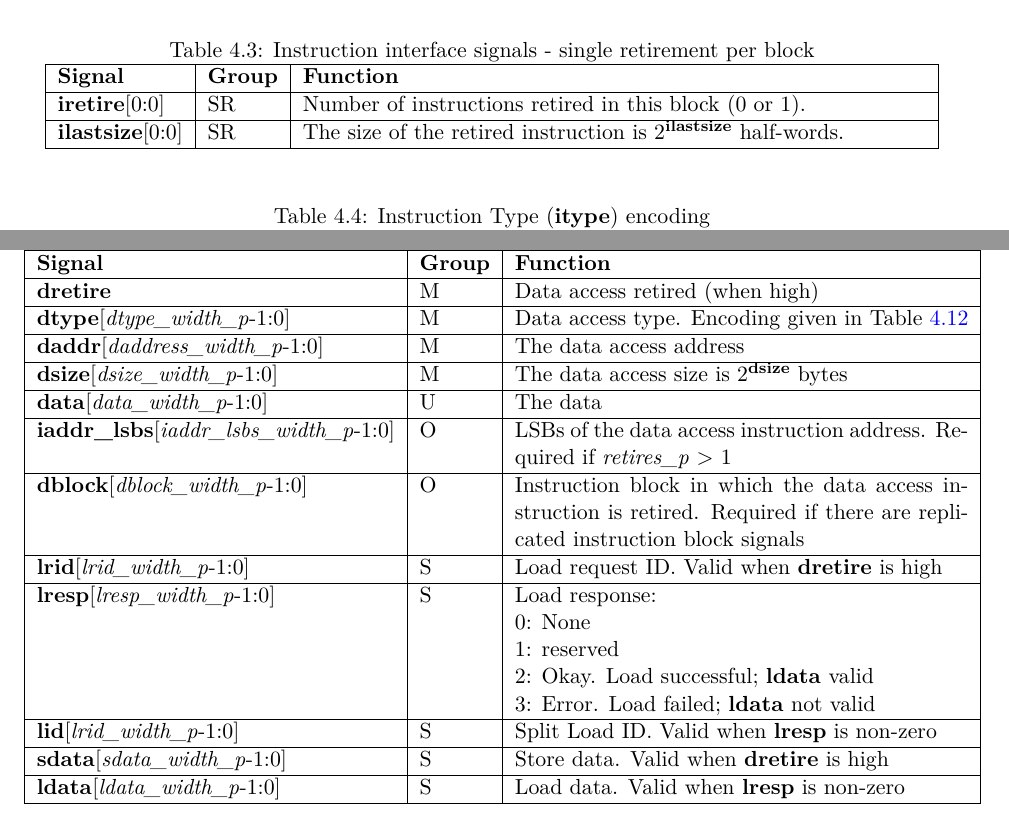
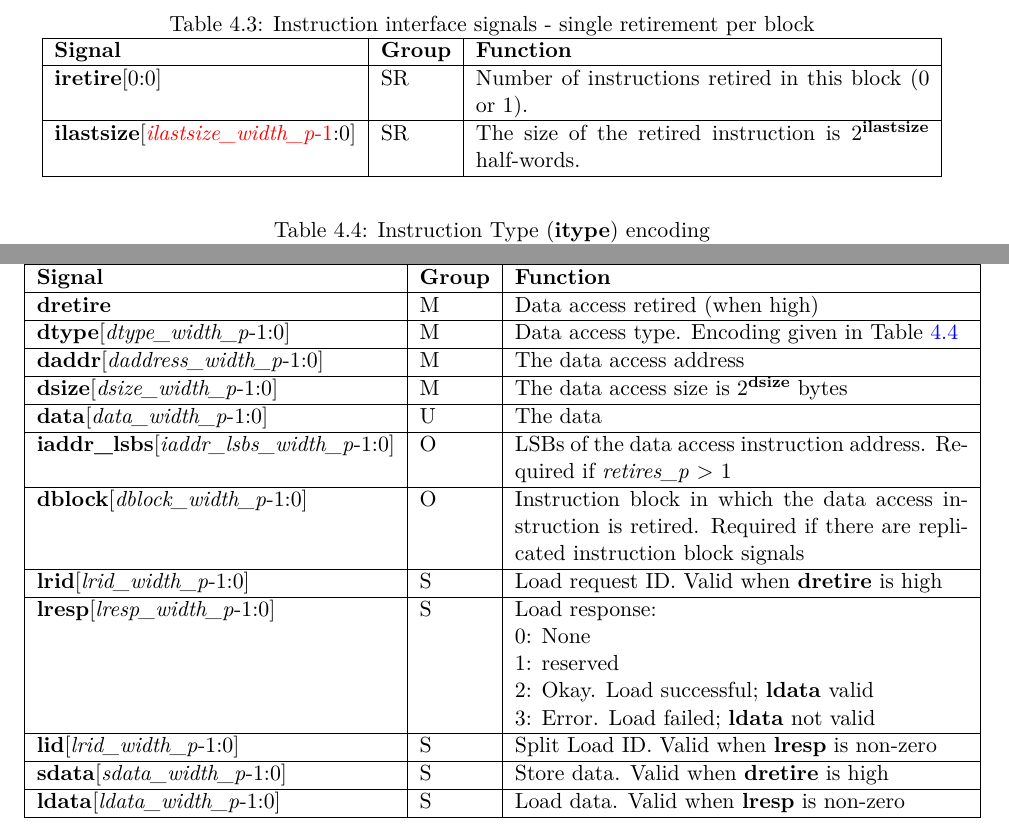
Before and after one commit to riscv-non-isa/riscv-trace-spec, a LaTeX thesis (riscv-trace-spec.tex, which reads ingressPort.tex): two parts of pages 36 and 42 of 104, joined at a grey line, cut so that both start at the same text. Compiled offline with pdfLaTeX; a LaTeX package or settings file that is missing is left out.

Commit message:
Corrected typo in lastsize width in table 4.3

```diff
--- a/ingressPort.tex
+++ b/ingressPort.tex
@@ -242,13 +242,13 @@ Signals are assigned to one of the  following groups:
     \centering
     \caption{Instruction interface signals - single retirement per block}
     \label{tab:single-ingress}
-    \begin{tabulary}{\textwidth}{|l|l|p{110mm}|}
+    \begin{tabulary}{\textwidth}{|l|l|p{80mm}|}
         \hline
         \textbf{Signal} & \textbf{Group} & \textbf{Function} \\
         \hline
         \textbf{iretire}[0:0] & SR & Number of instructions retired in this block (0 or 1).\\
         \hline
-        \textbf{ilastsize}[0:0] & SR & The size of the retired instruction is 2\textsuperscript{\textbf{ilastsize}} half-words.\\
+        \textbf{ilastsize}[\textcolor{red}{\textit{ilastsize\_width\_p}-1}:0] & SR & The size of the retired instruction is 2\textsuperscript{\textbf{ilastsize}} half-words.\\
         \hline
     \end{tabulary}
 \end{table}
@@ -608,7 +608,7 @@ one of the following groups:
         \hline
         \textbf{dretire} & M & Data access retired (when high)\\
         \hline
-        \textbf{dtype}[\textit{dtype\_width\_p}-1:0] & M & Data access type.  Encoding given in Table~\ref{tab:dtype}\\
+        \textbf{dtype}[\textit{dtype\_width\_p}-1:0] & M & Data access type.  Encoding given in Table~\ref{tab:itype}\\
         \hline
         \textbf{daddr}[\textit{daddress\_width\_p}-1:0] & M & The data access address\\
         \hline
```
